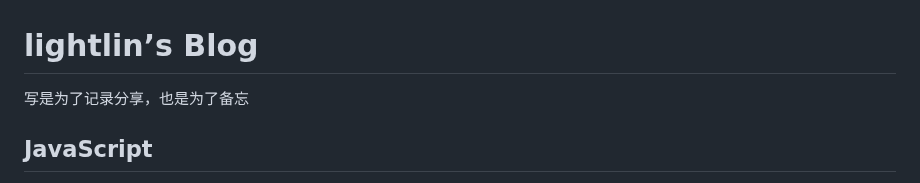
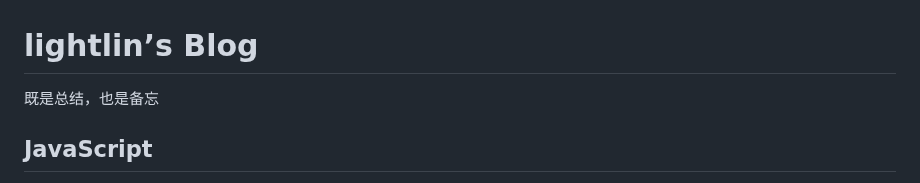
Before and after one commit to myLightLin/javascript-wiki, a Markdown page: README.md, the part around the change. GitHub-like rendering.

```diff
--- a/README.md
+++ b/README.md
@@ -1,5 +1,5 @@
 # lightlin’s Blog
-写是为了记录分享，也是为了备忘
+既是总结，也是备忘
 ## JavaScript
 
 1. [基本类型与引用类型](https://github.com/myLightLin/javascript-wiki/issues/29)
```
